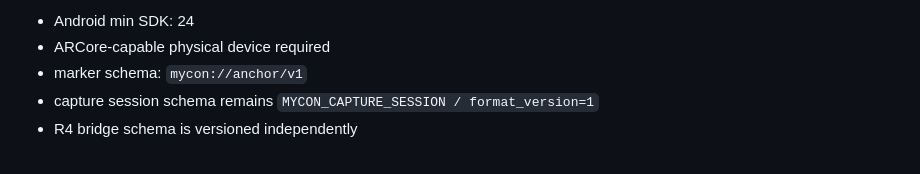
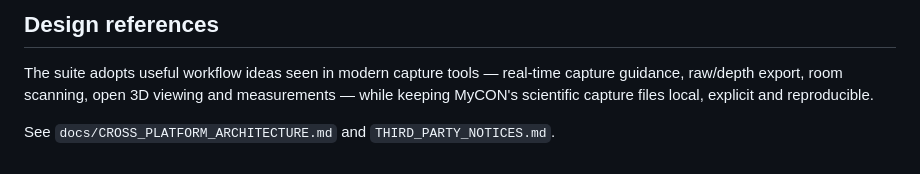
Before and after one commit to sayyedalimrj/MyCON_recorder, a Markdown page: README.md, the part around one of its changes. Drawn GitHub-style.

```diff
--- a/README.md
+++ b/README.md
@@ -106,6 +137,6 @@ python tools/qr_pose_math_check.py
 
-- Android min SDK: 24
-- ARCore-capable physical device required
-- marker schema: `mycon://anchor/v1`
-- capture session schema remains `MYCON_CAPTURE_SESSION / format_version=1`
-- R4 bridge schema is versioned independently
+## Design references
+
+The suite adopts useful workflow ideas seen in modern capture tools — real-time capture guidance, raw/depth export, room scanning, open 3D viewing and measurements — while keeping MyCON's scientific capture files local, explicit and reproducible.
+
+See `docs/CROSS_PLATFORM_ARCHITECTURE.md` and `THIRD_PARTY_NOTICES.md`.
```
Also changed, not shown: other parts of README.md (+90 -59 lines).
